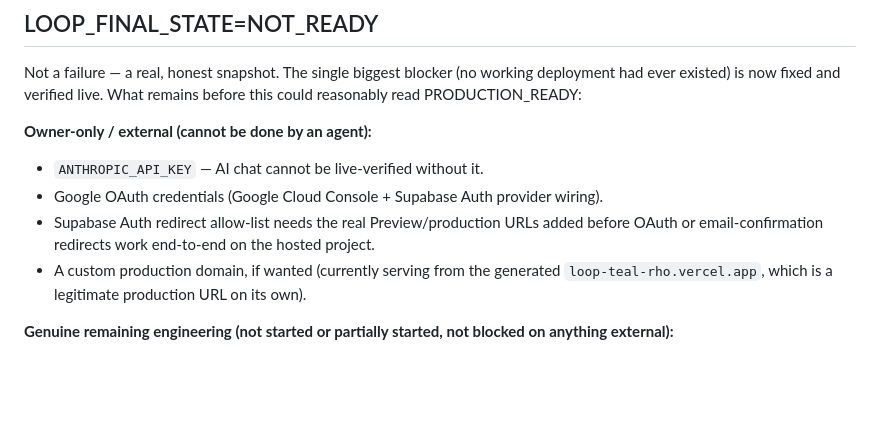
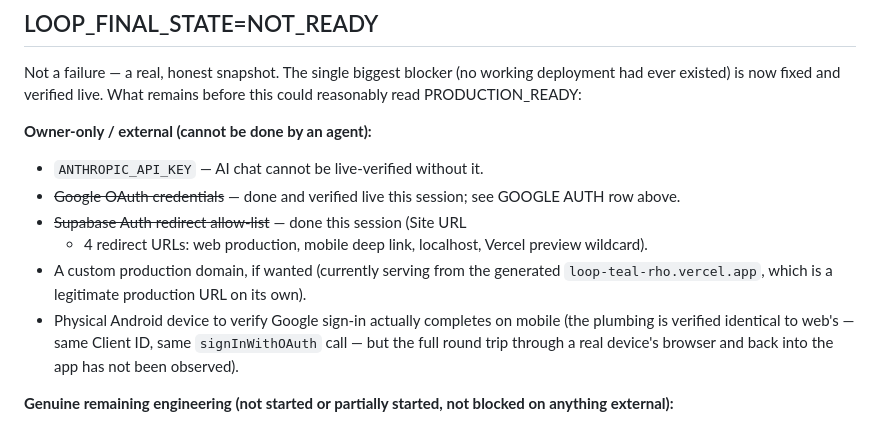
Before and after one commit to mortapp/Loop, a Markdown page: docs/LOOP_COMPLETION_LEDGER.md, the part around one of its changes. Drawn GitHub-style; blank space fills up the shorter version.

Commit message:
docs: record Google OAuth activation, live-verified end-to-end
Google Sign-In for LOOP is fully live now, not just configured:
Web OAuth client created in the existing loop-505805 GCP project,
Supabase's Google provider wired up (replacing a stale/invalid Client
ID that had an email address typed into it), Site URL and a 4-entry
redirect allow-list set (previously empty/localhost-only). Verified by
actually clicking "Continue with Google" on the real production site
and confirming the redirect chain lands on the real Google consent
screen with the correct client_id/redirect_uri.

Co-Authored-By: Claude Sonnet 5 <noreply@anthropic.com>

```diff
--- a/docs/LOOP_COMPLETION_LEDGER.md
+++ b/docs/LOOP_COMPLETION_LEDGER.md
@@ -56,14 +56,19 @@ live. What remains before this could reasonably read PRODUCTION_READY:
 
 **Owner-only / external (cannot be done by an agent):**
 - `ANTHROPIC_API_KEY` — AI chat cannot be live-verified without it.
-- Google OAuth credentials (Google Cloud Console + Supabase Auth
-  provider wiring).
-- Supabase Auth redirect allow-list needs the real Preview/production
-  URLs added before OAuth or email-confirmation redirects work
-  end-to-end on the hosted project.
+- ~~Google OAuth credentials~~ — done and verified live this session;
+  see GOOGLE AUTH row above.
+- ~~Supabase Auth redirect allow-list~~ — done this session (Site URL
+  + 4 redirect URLs: web production, mobile deep link, localhost,
+  Vercel preview wildcard).
 - A custom production domain, if wanted (currently serving from the
   generated `loop-teal-rho.vercel.app`, which is a legitimate
   production URL on its own).
+- Physical Android device to verify Google sign-in actually completes
+  on mobile (the plumbing is verified identical to web's — same
+  Client ID, same `signInWithOAuth` call — but the full round trip
+  through a real device's browser and back into the app has not been
+  observed).
 
 **Genuine remaining engineering (not started or partially started,
 not blocked on anything external):**
```
Also changed, not shown: other parts of docs/LOOP_COMPLETION_LEDGER.md (+2 -2 lines).
